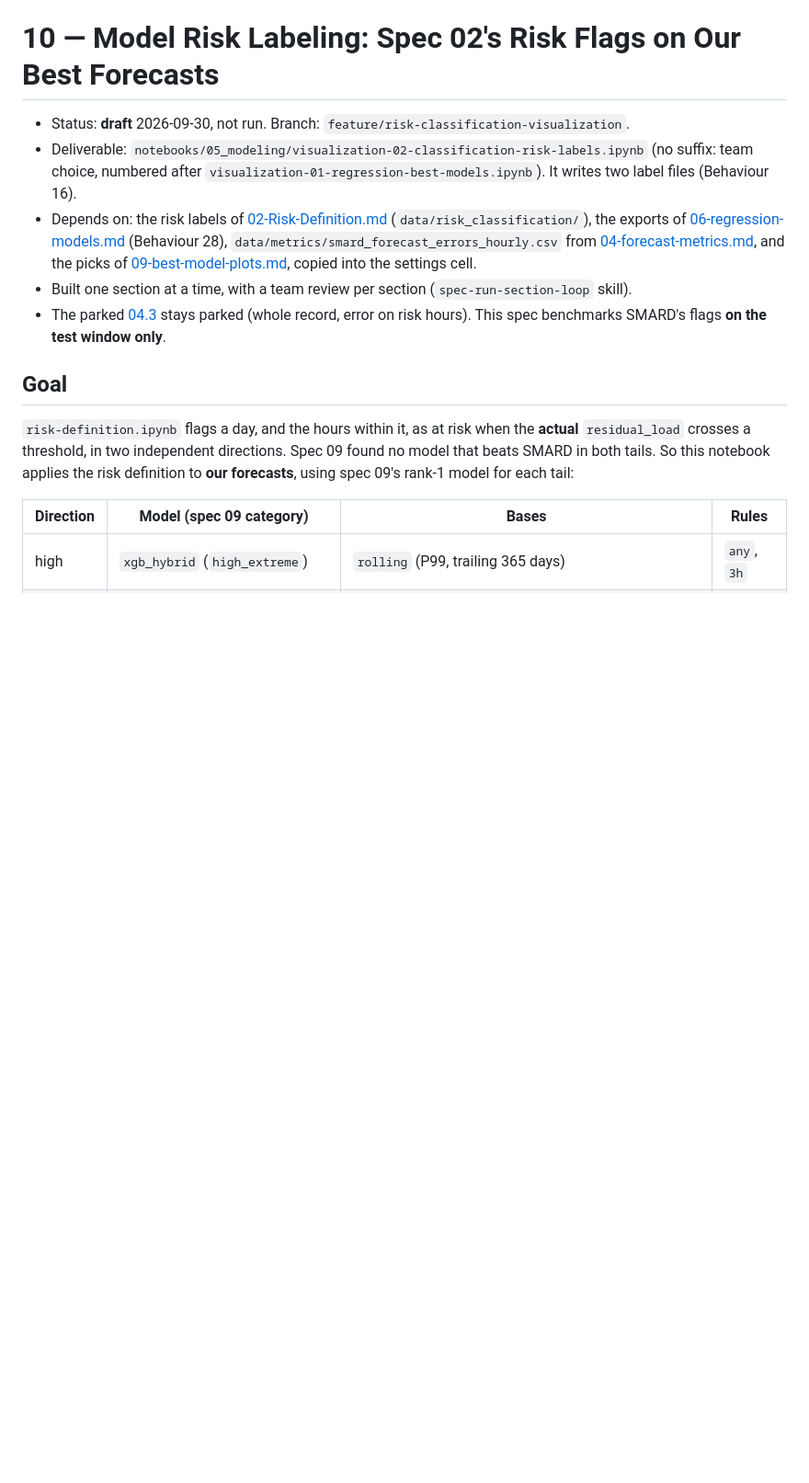
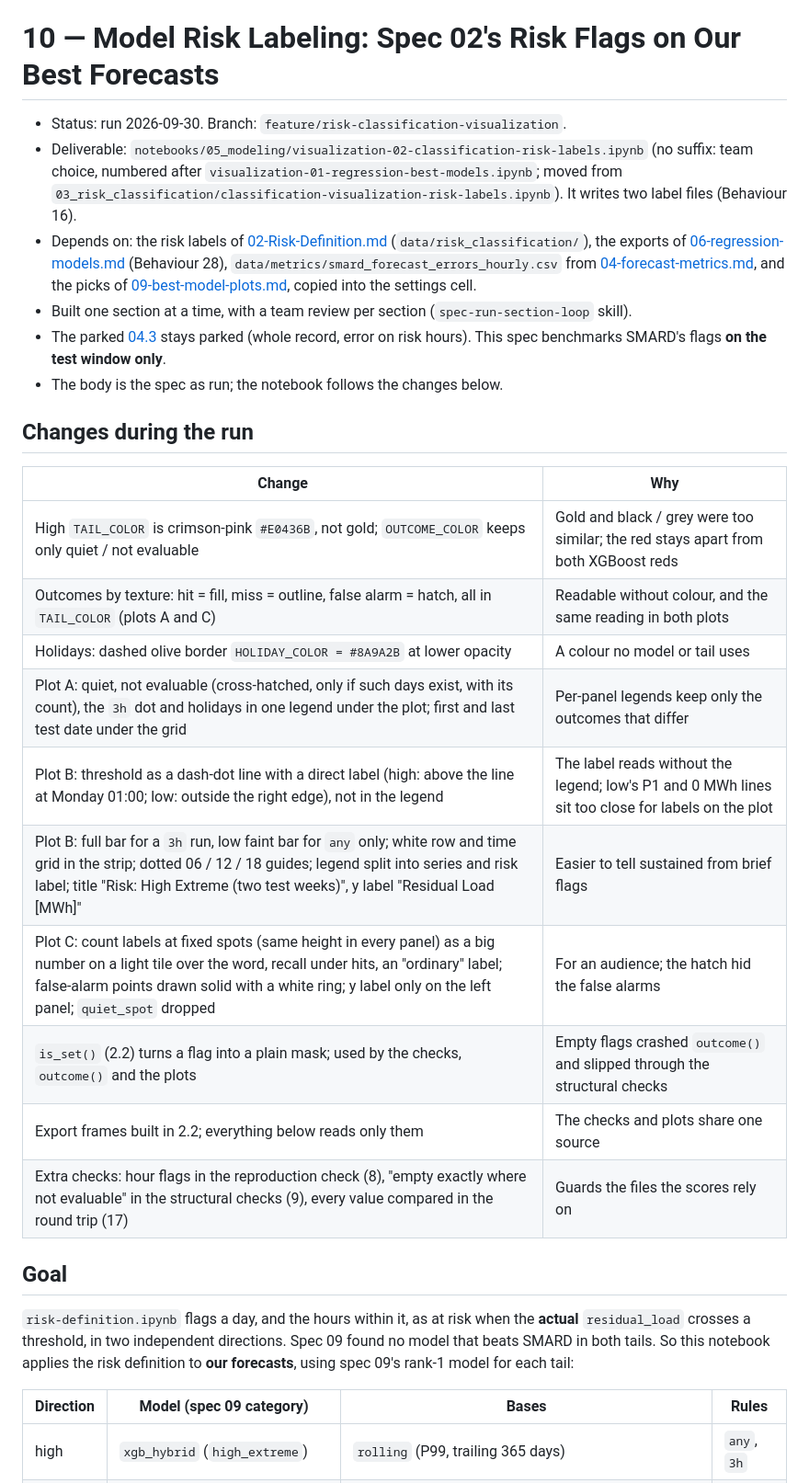
Before and after one commit to fruchtgummikauer/grid-stress, a Markdown page: .claude/specs/10-model-risk-labeling.md, the part around the change. Shown at 92% size. Drawn GitHub-style; blank space fills up the shorter version.

Commit message:
docs(specs): record spec 10 as run with the team's changes
- Marks spec 10 as run and lists what the section reviews changed, so the notebook's differences read as team edits, not drift.
- Implements .claude/specs/10-model-risk-labeling.md (status after the run).

Co-Authored-By: Claude Opus 5.5 <noreply@anthropic.com>

```diff
--- a/.claude/specs/10-model-risk-labeling.md
+++ b/.claude/specs/10-model-risk-labeling.md
@@ -1,8 +1,9 @@
 # 10 — Model Risk Labeling: Spec 02's Risk Flags on Our Best Forecasts
 
-- Status: **draft** 2026-09-30, not run. Branch: `feature/risk-classification-visualization`.
+- Status: run 2026-09-30. Branch: `feature/risk-classification-visualization`.
 - Deliverable: `notebooks/05_modeling/visualization-02-classification-risk-labels.ipynb`
-  (no suffix: team choice, numbered after `visualization-01-regression-best-models.ipynb`). It writes
+  (no suffix: team choice, numbered after `visualization-01-regression-best-models.ipynb`; moved
+  from `03_risk_classification/classification-visualization-risk-labels.ipynb`). It writes
   two label files (Behaviour 16).
 - Depends on: the risk labels of [02-Risk-Definition.md](02-Risk-Definition.md)
   (`data/risk_classification/`), the exports of [06-regression-models.md](06-regression-models.md)
@@ -12,6 +13,22 @@
 - Built one section at a time, with a team review per section (`spec-run-section-loop` skill).
 - The parked [04.3](04.3-risk-label-link.md) stays parked (whole record, error on risk hours). This
   spec benchmarks SMARD's flags **on the test window only**.
+- The body is the spec as run; the notebook follows the changes below.
+
+## Changes during the run
+
+| Change | Why |
+|---|---|
+| High `TAIL_COLOR` is crimson-pink `#E0436B`, not gold; `OUTCOME_COLOR` keeps only quiet / not evaluable | Gold and black / grey were too similar; the red stays apart from both XGBoost reds |
+| Outcomes by texture: hit = fill, miss = outline, false alarm = hatch, all in `TAIL_COLOR` (plots A and C) | Readable without colour, and the same reading in both plots |
+| Holidays: dashed olive border `HOLIDAY_COLOR = #8A9A2B` at lower opacity | A colour no model or tail uses |
+| Plot A: quiet, not evaluable (cross-hatched, only if such days exist, with its count), the `3h` dot and holidays in one legend under the plot; first and last test date under the grid | Per-panel legends keep only the outcomes that differ |
+| Plot B: threshold as a dash-dot line with a direct label (high: above the line at Monday 01:00; low: outside the right edge), not in the legend | The label reads without the legend; low's P1 and 0 MWh lines sit too close for labels on the plot |
+| Plot B: full bar for a `3h` run, low faint bar for `any` only; white row and time grid in the strip; dotted 06 / 12 / 18 guides; legend split into series and risk label; title "Risk: High Extreme (two test weeks)", y label "Residual Load [MWh]" | Easier to tell sustained from brief flags |
+| Plot C: count labels at fixed spots (same height in every panel) as a big number on a light tile over the word, recall under hits, an "ordinary" label; false-alarm points drawn solid with a white ring; y label only on the left panel; `quiet_spot` dropped | For an audience; the hatch hid the false alarms |
+| `is_set()` (2.2) turns a flag into a plain mask; used by the checks, `outcome()` and the plots | Empty flags crashed `outcome()` and slipped through the structural checks |
+| Export frames built in 2.2; everything below reads only them | The checks and plots share one source |
+| Extra checks: hour flags in the reproduction check (8), "empty exactly where not evaluable" in the structural checks (9), every value compared in the round trip (17) | Guards the files the scores rely on |
 
 ## Goal
 
```
